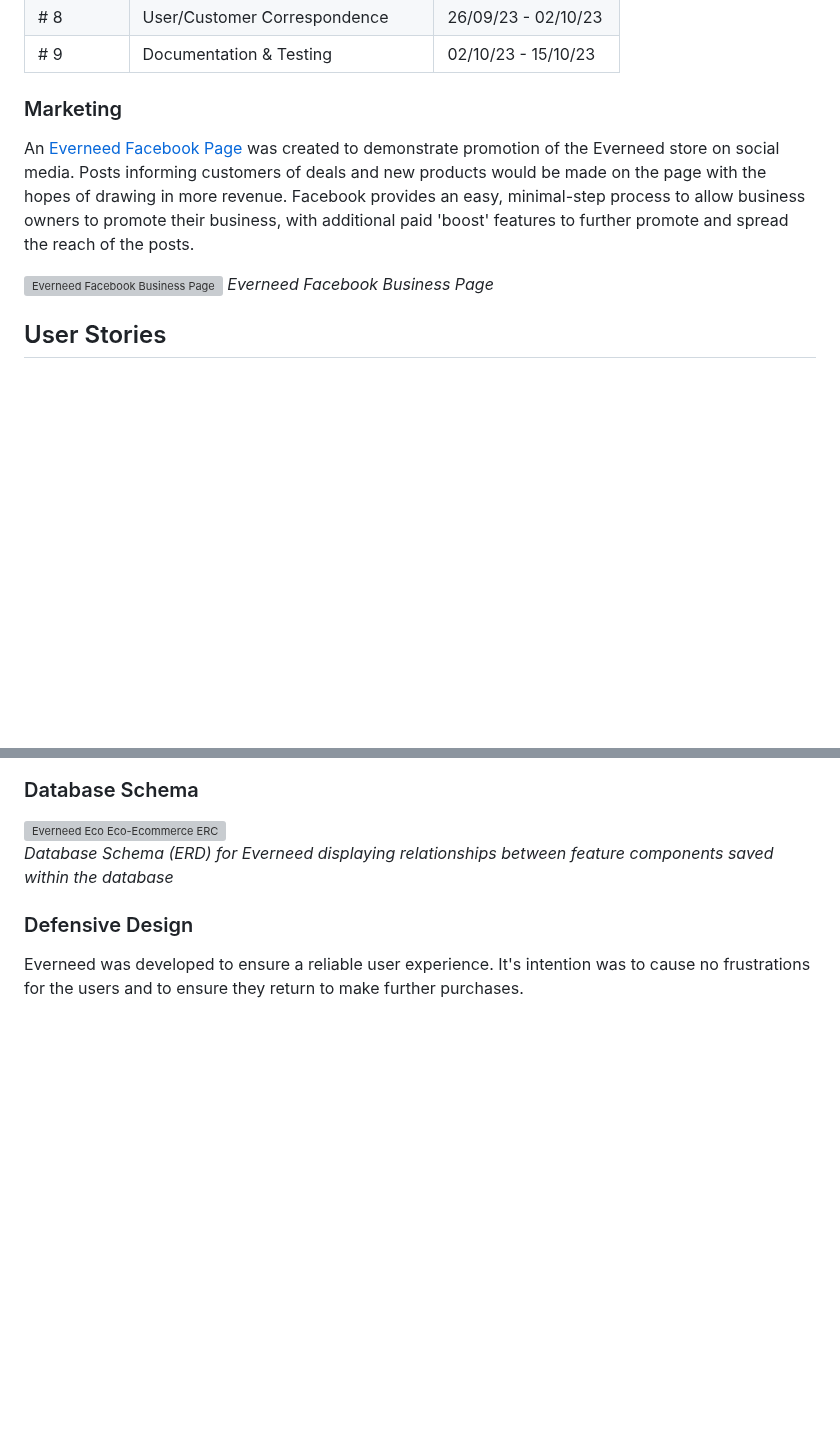
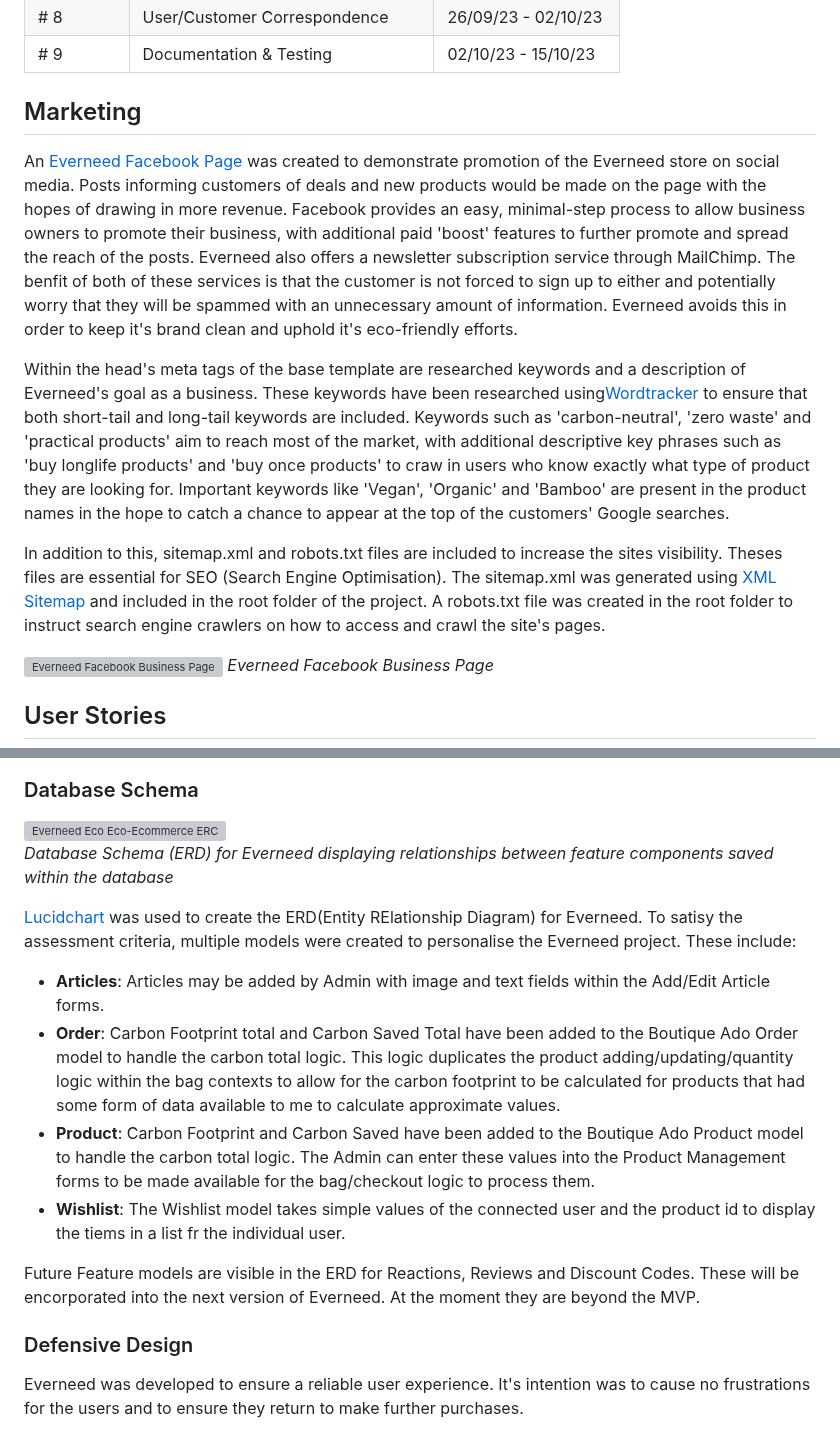
Before and after one commit to amylour/everneed, a Markdown page: README.md, 2 parts joined by grey strips. Rendered like a GitHub page; blank space fills up the shorter version; grey boxes are pictures that could not be loaded.

Commit message:
update: marketing

```diff
--- a/README.md
+++ b/README.md
@@ -235,9 +235,13 @@ My Sprints were broken down into appropriately sized chunks from the beginning a
 |    # 8     | User/Customer Correspondence  |  26/09/23 - 02/10/23   |
 |    # 9     | Documentation & Testing   |    02/10/23 - 15/10/23   |
 
-### Marketing
+## Marketing
 
-An [Everneed Facebook Page](https://www.facebook.com/profile.php?id=61552368530738) was created to demonstrate promotion of the Everneed store on social media. Posts informing customers of deals and new products would be made on the page with the hopes of drawing in more revenue. Facebook provides an easy, minimal-step process to allow business owners to promote their business, with additional paid 'boost' features to further promote and spread the reach of the posts.
+An [Everneed Facebook Page](https://www.facebook.com/profile.php?id=61552368530738) was created to demonstrate promotion of the Everneed store on social media. Posts informing customers of deals and new products would be made on the page with the hopes of drawing in more revenue. Facebook provides an easy, minimal-step process to allow business owners to promote their business, with additional paid 'boost' features to further promote and spread the reach of the posts. Everneed also offers a newsletter subscription service through MailChimp. The benfit of both of these services is that the customer is not forced to sign up to either and potentially worry that they will be spammed with an unnecessary amount of information. Everneed avoids this in order to keep it's brand clean and uphold it's eco-friendly efforts.
+
+Within the head's meta tags of the base template are researched keywords and a description of Everneed's goal as a business. These keywords have been researched using[Wordtracker](https://www.wordtracker.com/) to ensure that both short-tail and long-tail keywords are included. Keywords such as 'carbon-neutral', 'zero waste' and 'practical products' aim to reach most of the market, with additional descriptive key phrases such as 'buy longlife products' and 'buy once products' to craw in users who know exactly what type of product they are looking for. Important keywords like 'Vegan', 'Organic' and 'Bamboo' are present in the product names in the hope to catch a chance to appear at the top of the customers' Google searches.
+
+In addition to this, sitemap.xml and robots.txt files are included to increase the sites visibility. Theses files are essential for SEO (Search Engine Optimisation). The sitemap.xml was generated using [XML Sitemap](https://www.xml-sitemaps.com/) and included in the root folder of the project. A robots.txt file was created in the root folder to instruct search engine crawlers on how to access and crawl the site's pages.
 
 ![Everneed Facebook Business Page](docs/readme_images/everneed_facebook.png)
 *Everneed Facebook Business Page*
@@ -385,6 +395,14 @@ Essential features were:
 
 ![Everneed Eco Eco-Ecommerce ERC](docs/readme_images/everneed_erd.png)
 *Database Schema (ERD) for Everneed displaying relationships between feature components saved within the database*
+
+[Lucidchart](https://www.lucidchart.com/pages/) was used to create the ERD(Entity RElationship Diagram) for Everneed. To satisy the assessment criteria, multiple models were created to personalise the Everneed project. These include:
+- **Articles**: Articles may be added by Admin with image and text fields within the Add/Edit Article forms.
+- **Order**: Carbon Footprint total and Carbon Saved Total have been added to the Boutique Ado Order model to handle the carbon total logic. This logic duplicates the product adding/updating/quantity logic within the bag contexts to allow for the carbon footprint to be calculated for products that had some form of data available to me to calculate approximate values.
+- **Product**: Carbon Footprint and Carbon Saved have been added to the Boutique Ado Product model to handle the carbon total logic. The Admin can enter these values into the Product Management forms to be made available for the bag/checkout logic to process them.
+- **Wishlist**: The Wishlist model takes simple values of the connected user and the product id to display the tiems in a list fr the individual user.
+
+Future Feature models are visible in the ERD for Reactions, Reviews and Discount Codes. These will be encorporated into the next version of Everneed. At the moment they are beyond the MVP.
 
 ### Defensive Design
 
```
Also changed, not shown: other parts of README.md (+7 -1 lines).
